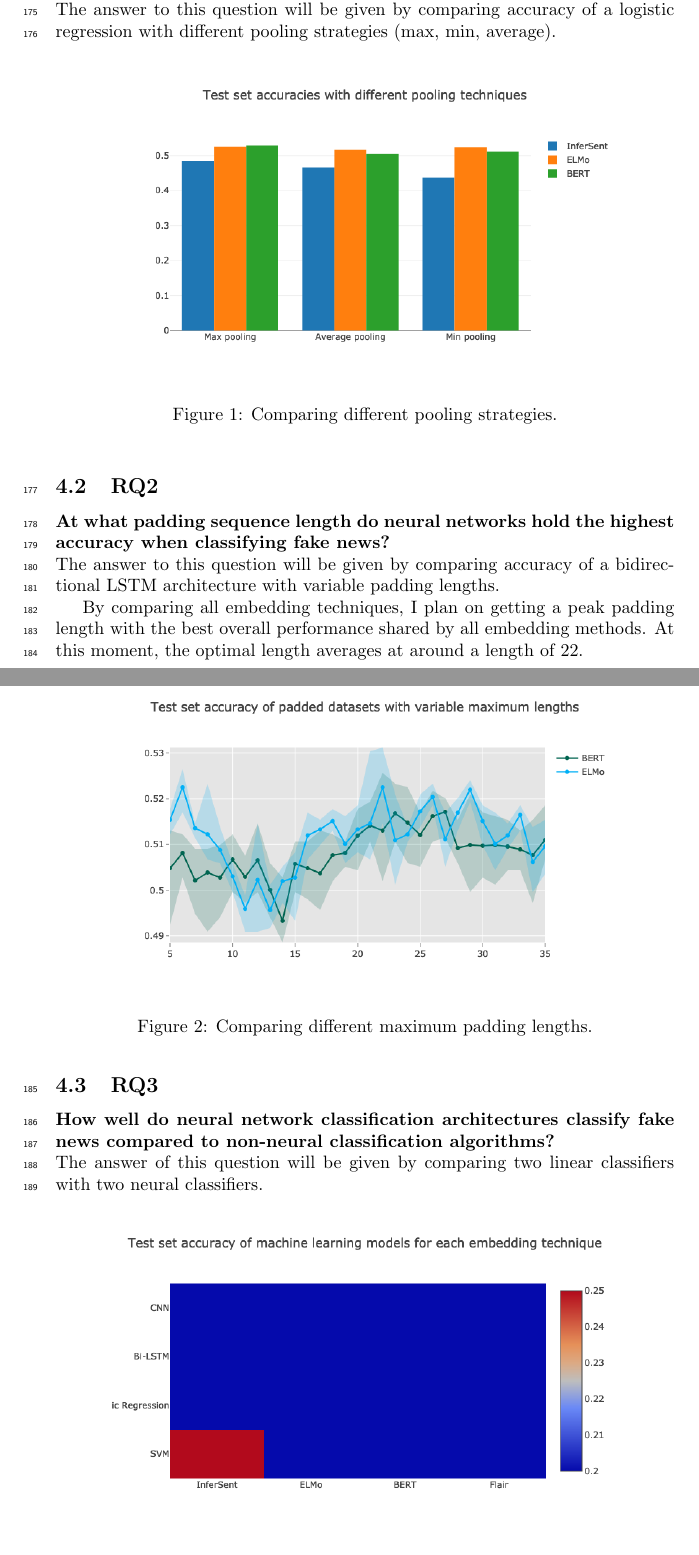
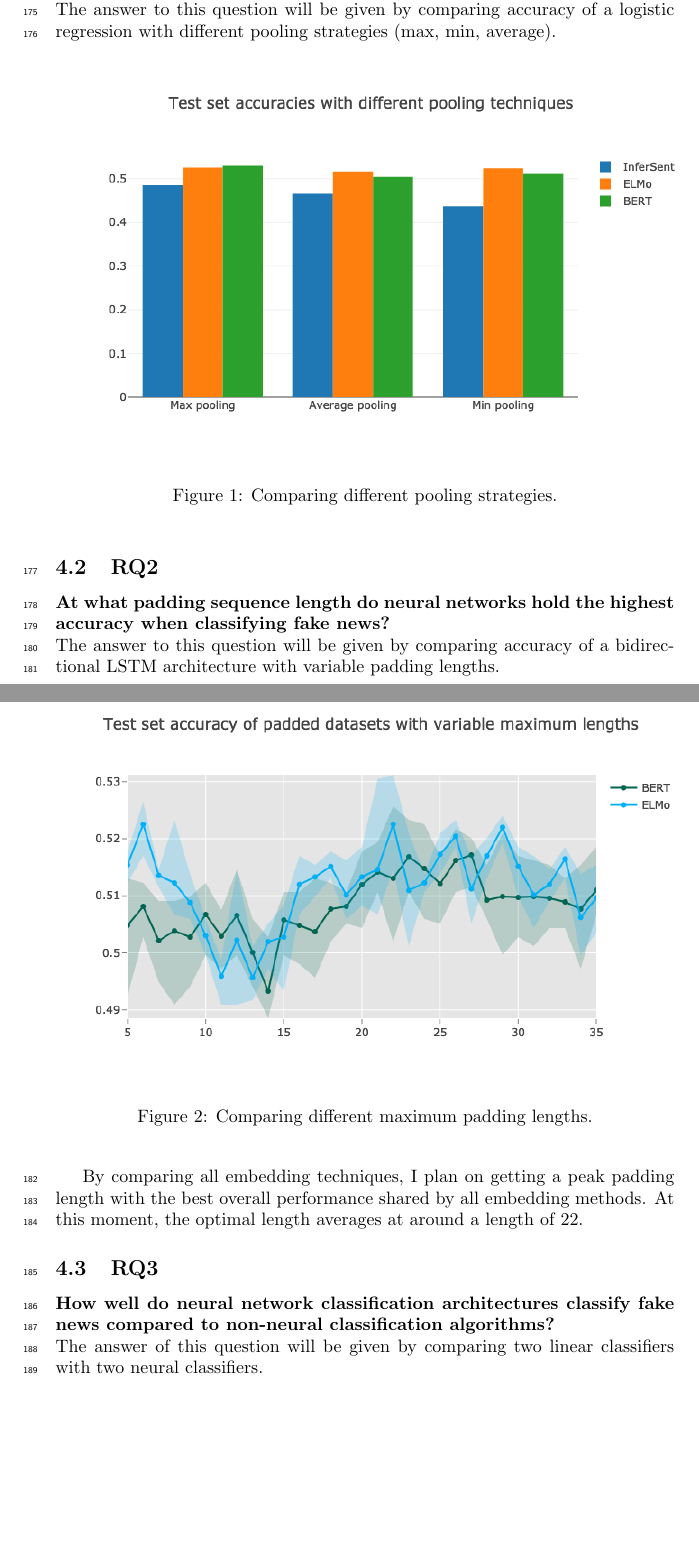
Before and after one commit to MeMartijn/FakeNewsDetection, a LaTeX thesis (thesis/main.tex, which reads thesis/evaluation.tex): two parts of pages 7 and 8 of 11, joined at a grey line, cut so that both start at the same text, the shorter picture padded with empty space. Compiled offline with pdfLaTeX.

Commit message:
style: increased size of graphs

```diff
--- a/thesis/evaluation.tex
+++ b/thesis/evaluation.tex
@@ -10,7 +10,7 @@ The answer to this question will be given by comparing accuracy of a logistic re
 
 \begin{figure}[h]
     \centering
-    \includegraphics[scale=0.4]{poolingaccuracy}
+    \includegraphics[scale=0.5]{poolingaccuracy}
     \caption{Comparing different pooling strategies.}
 \end{figure}
 
@@ -20,7 +20,7 @@ The answer to this question will be given by comparing accuracy of a bidirection
 
 \begin{figure}[h]
     \centering
-    \includegraphics[scale=0.4]{padaccuracy}
+    \includegraphics[scale=0.5]{padaccuracy}
     \caption{Comparing different maximum padding lengths.}
 \end{figure}
 
@@ -33,7 +33,7 @@ The answer of this question will be given by comparing two linear classifiers wi
 
 \begin{figure}[h]
     \centering
-    \includegraphics[scale=0.4]{linearvsneural}
+    \includegraphics[scale=0.5]{linearvsneural}
     \caption{Comparing linear classifiers with neural classifiers.}
 \end{figure}
 
```
Also changed, not shown: thesis/main.pdf.
